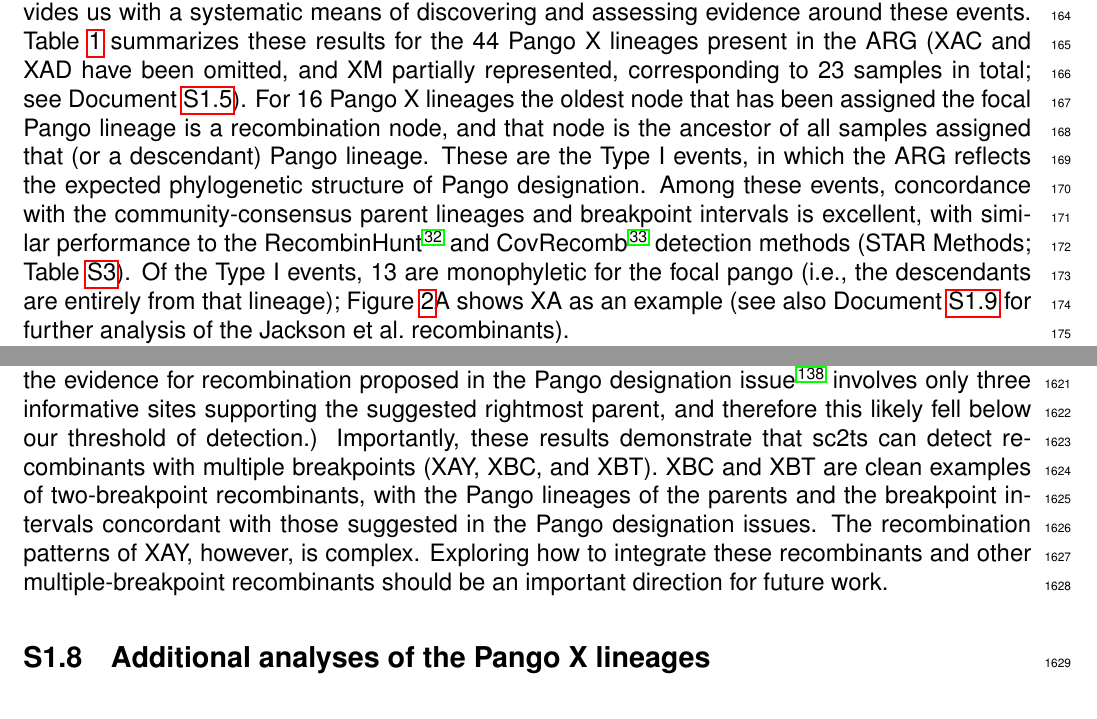
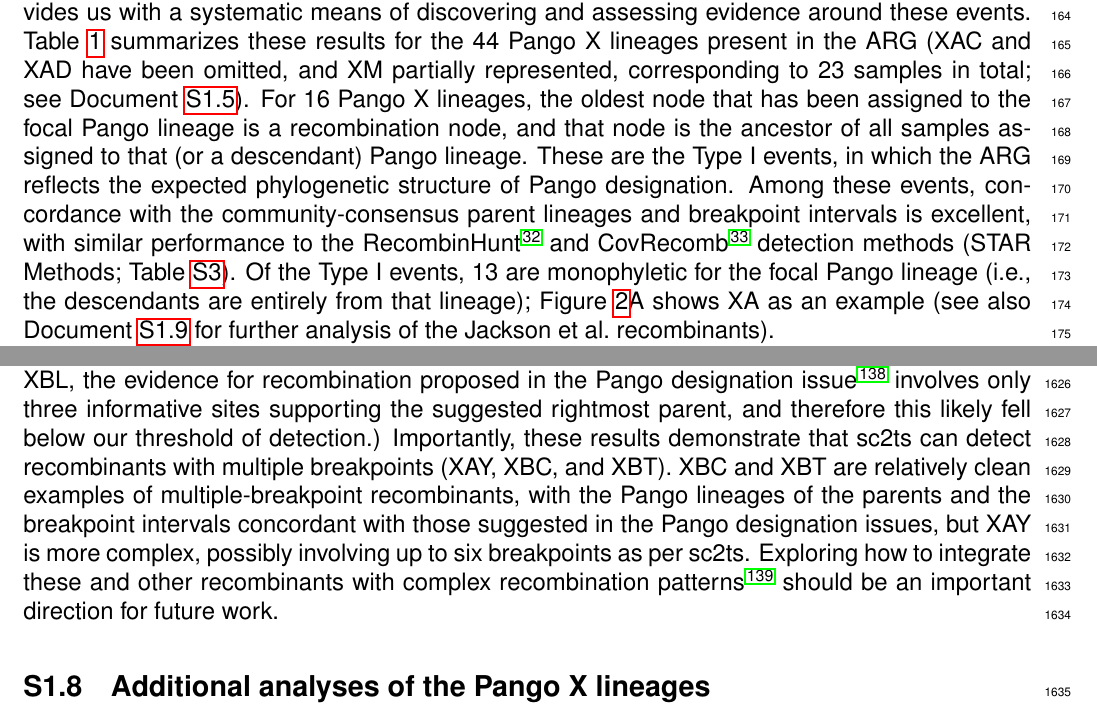
Before and after one commit to jeromekelleher/sc2ts-paper, a LaTeX document (latex/main.tex): two parts of pages 4 and 44 of 73, joined at a grey line, cut so that both start at the same text. Compiled offline with pdfLaTeX.

Commit message:
Updates from Overleaf

```diff
--- a/latex/main.tex
+++ b/latex/main.tex
@@ -652,18 +652,19 @@ requiring the synthesis of multiple lines of evidence and
 often the manual inspection of phylogenies and sequence alignments
 by volunteers~\cite{Smith2023tracking}.
 
-By automatically detecting and incorporating recombination events
-into the ARG, sc2ts provides us with a systematic means of
+By automatically detecting and incorporating recombination events into the ARG,
+sc2ts provides us with a systematic means of
 discovering and assessing evidence around these events.
 Table~\ref{tab:pango_x_lineages} summarizes
 these results for the 44 Pango X lineages present in the ARG
-(XAC and XAD have been omitted, and
-XM partially represented, corresponding to 23 samples in total;
+(XAC and XAD have been omitted, and XM partially represented,
+corresponding to 23 samples in total;
 see Document~\ref{sec:supplement_x_pango_lineages}).
-For 16 Pango X lineages the oldest node that has been assigned
-the focal Pango lineage is a recombination node, and that node
-is the ancestor of all samples assigned that (or a descendant) Pango
-lineage. These are the Type I events, in which the ARG reflects the
+For 16 Pango X lineages, the oldest node
+that has been assigned to the focal Pango lineage is a recombination node, and
+that node is the ancestor of all samples assigned
+to that (or a descendant) Pango lineage.
+These are the Type I events, in which the ARG reflects the
 expected phylogenetic structure of Pango designation.
 Among these events, concordance with the community-consensus
 parent lineages and breakpoint intervals is excellent,
@@ -671,11 +672,11 @@ with similar performance to
 the RecombinHunt \cite{Alfonsi2024}
 and CovRecomb \cite{Li2024CovRecomb} detection methods
 (STAR Methods; Table~\ref{tab:method_concordance}).
-Of the Type I events, 13 are monophyletic for the focal
-pango (i.e., the descendants are entirely from that lineage);
-Figure~\ref{fig:subgraphs}A shows XA as an example (see also
-Document~\ref{sec:jackson_recombs} for further analysis
-of the Jackson et al.\ recombinants).
+Of the Type I events, 13 are monophyletic for the focal Pango lineage
+(i.e., the descendants are entirely from that lineage);
+Figure~\ref{fig:subgraphs}A shows XA as an example
+(see also Document~\ref{sec:jackson_recombs}
+for further analysis of the Jackson et al.\ recombinants).
 
 The 5 Type II events in Table~\ref{tab:pango_x_lineages}
 are recombination events closely associated with Pango X lineages,
@@ -2898,12 +2894,12 @@ Importantly, these results demonstrate that sc2ts can detect
 recombinants with multiple breakpoints (XAY, XBC, and XBT).
 % https://github.com/jeromekelleher/sc2ts-paper/discussions/776
 % https://github.com/jeromekelleher/sc2ts-paper/discussions/788
-XBC and XBT are clean examples of two-breakpoint recombinants,
+XBC and XBT are relatively clean examples of multiple-breakpoint recombinants,
 with the Pango lineages of the parents and the breakpoint intervals
-concordant with those suggested in the Pango designation issues.
-The recombination patterns of XAY, however, is complex.
-Exploring how to integrate these recombinants and
-other multiple-breakpoint recombinants
+concordant with those suggested in the Pango designation issues,
+but XAY is more complex, possibly involving up to six breakpoints as per sc2ts.
+Exploring how to integrate these and other recombinants
+with complex recombination patterns \cite{Roemer2023}
 should be an important direction for future work.
 
 
```
Also changed, not shown: latex/references.bib (+29 -1 lines), latex/main.tex (33 more changed lines).
